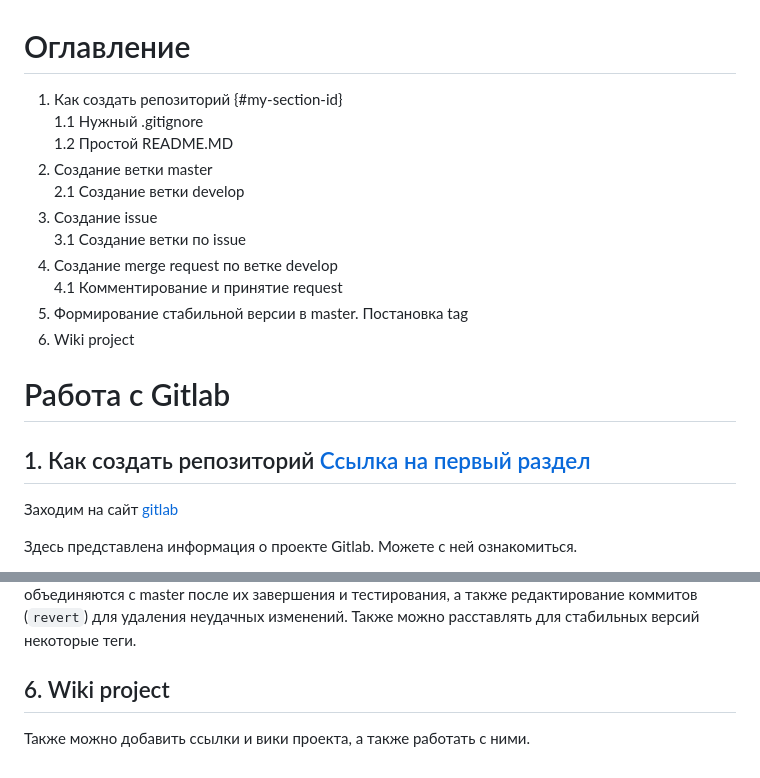
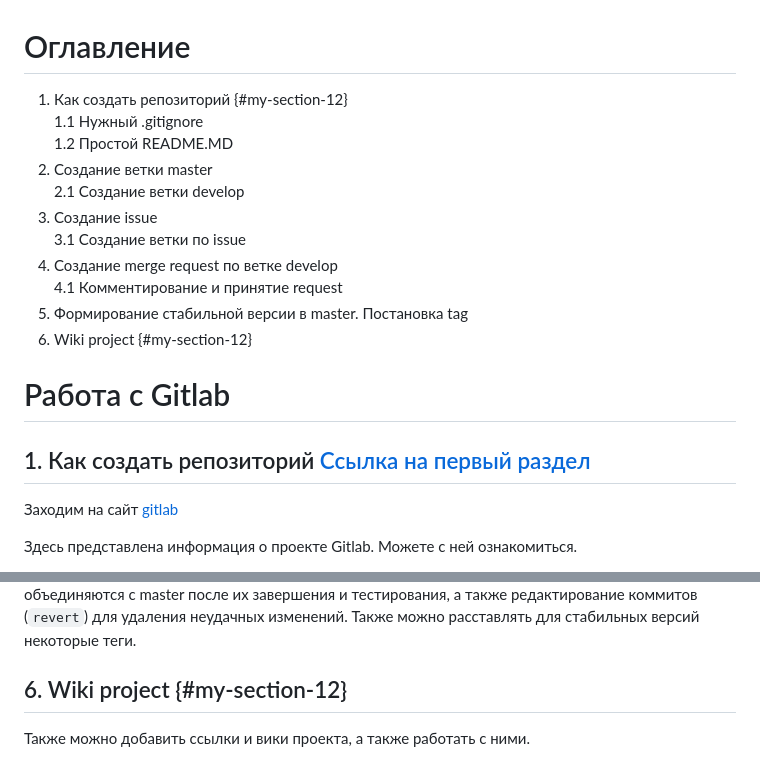
Before and after one commit to krapagen/first_project, a Markdown page: gitlab_manual.md, 2 parts joined by grey strips. GitHub-like rendering.

```diff
--- a/gitlab_manual.md
+++ b/gitlab_manual.md
@@ -1,6 +1,6 @@
 # Оглавление
 
-1. Как создать репозиторий   {#my-section-id}
+1. Как создать репозиторий   {#my-section-12}
 1.1 Нужный .gitignore
 1.2 Простой README.MD
 3. Создание ветки master
@@ -10,7 +10,7 @@
 5. Создание merge request по ветке develop
 4.1 Комментирование и принятие request
 6. Формирование стабильной версии в master. Постановка tag
-7. Wiki project
+7. Wiki project {#my-section-12}
 
 # Работа с Gitlab
 
@@ -93,6 +93,6 @@ comment merge
 Формирование стабильной версии ветки master в Git означает, что в ней содержатся только полностью проверенные и рабочие изменения, готовые к развертыванию. Для этого обычно используют процесс слияния (`merge`), когда функциональные ветки (`feature` или `develop`) объединяются с master после их завершения и тестирования, а также редактирование коммитов (`revert`) для удаления неудачных изменений.
 Также можно расставлять для стабильных версий некоторые теги.
 
-## 6. Wiki project
+## 6. Wiki project {#my-section-12}
 
 Также можно добавить ссылки и вики проекта, а также работать с ними.
```
Also changed, not shown: other parts of gitlab_manual.md (+1 -1 lines).
